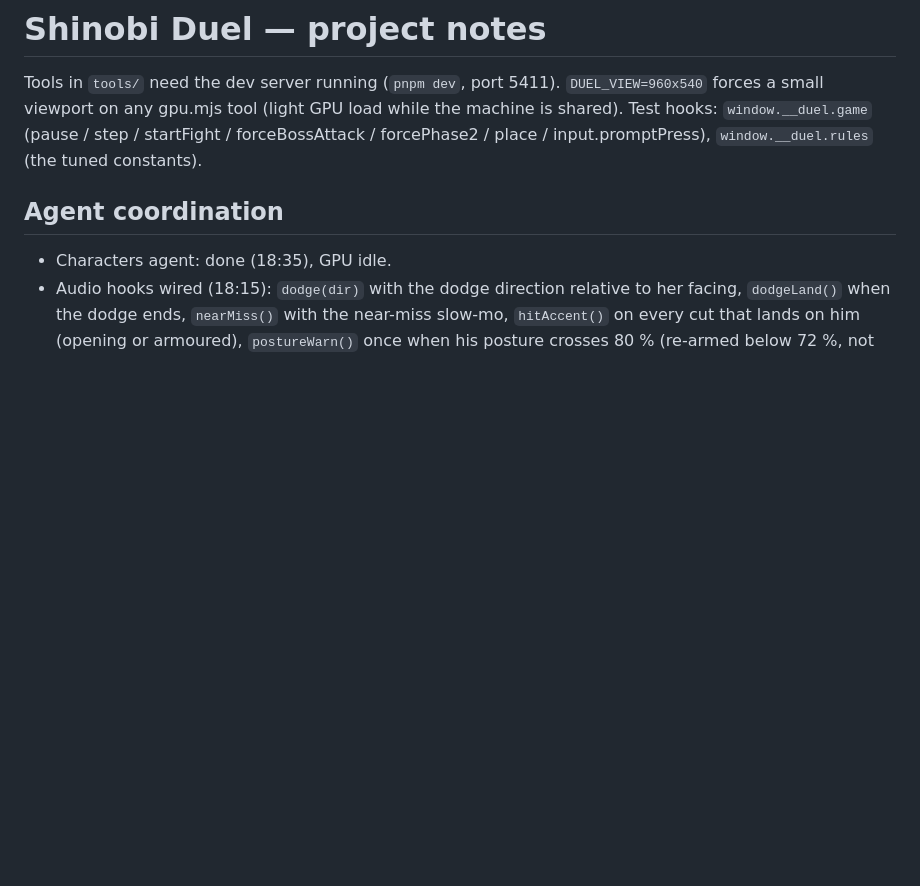
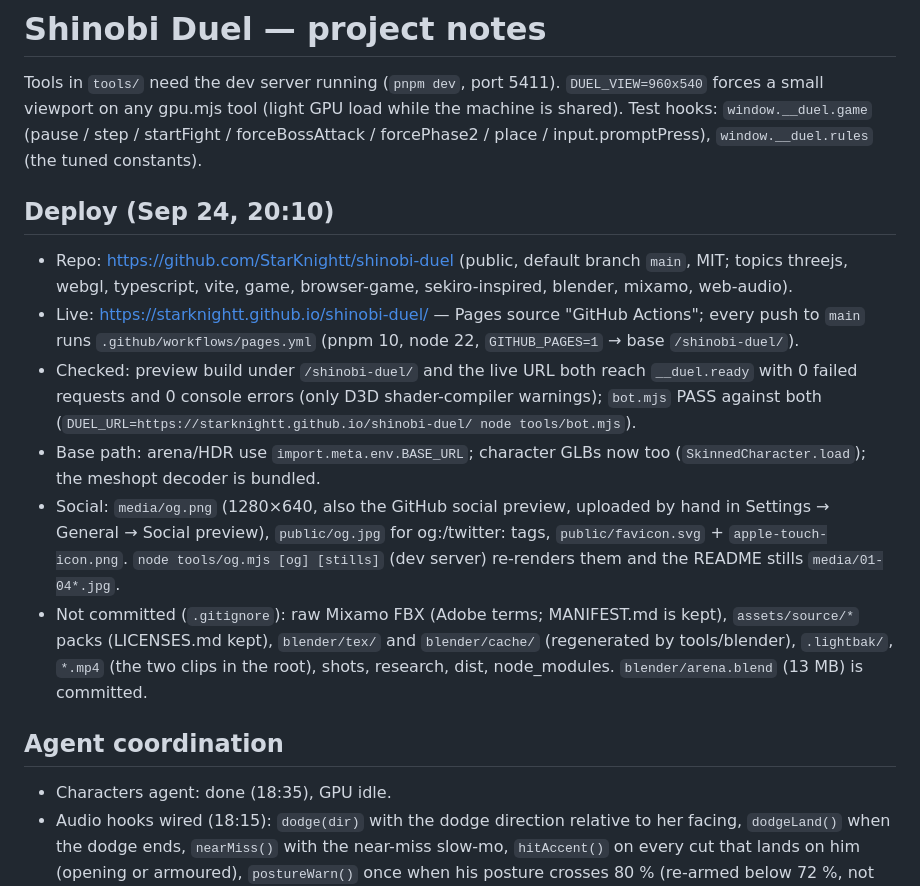
Before and after one commit to hwkim3330/shinobi-duel, a Markdown page: TASKS.md, the part around the change. Drawn GitHub-style; blank space fills up the shorter version.

Commit message:
Add deploy notes to TASKS.md
Co-authored-by: Cursor <cursoragent@cursor.com>

```diff
--- a/TASKS.md
+++ b/TASKS.md
@@ -4,6 +4,25 @@ Tools in `tools/` need the dev server running (`pnpm dev`, port 5411). `DUEL_VIE
 small viewport on any gpu.mjs tool (light GPU load while the machine is shared). Test hooks:
 `window.__duel.game` (pause / step / startFight / forceBossAttack / forcePhase2 / place / input.promptPress),
 `window.__duel.rules` (the tuned constants).
+
+## Deploy (Sep 24, 20:10)
+- Repo: https://github.com/StarKnightt/shinobi-duel (public, default branch `main`, MIT; topics threejs,
+  webgl, typescript, vite, game, browser-game, sekiro-inspired, blender, mixamo, web-audio).
+- Live: https://starknightt.github.io/shinobi-duel/ — Pages source "GitHub Actions"; every push to `main`
+  runs `.github/workflows/pages.yml` (pnpm 10, node 22, `GITHUB_PAGES=1` → base `/shinobi-duel/`).
+- Checked: preview build under `/shinobi-duel/` and the live URL both reach `__duel.ready` with 0 failed
+  requests and 0 console errors (only D3D shader-compiler warnings); `bot.mjs` PASS against both
+  (`DUEL_URL=https://starknightt.github.io/shinobi-duel/ node tools/bot.mjs`).
+- Base path: arena/HDR use `import.meta.env.BASE_URL`; character GLBs now too (`SkinnedCharacter.load`);
+  the meshopt decoder is bundled.
+- Social: `media/og.png` (1280×640, also the GitHub social preview, uploaded by hand in Settings →
+  General → Social preview), `public/og.jpg` for og:/twitter: tags, `public/favicon.svg` +
+  `apple-touch-icon.png`. `node tools/og.mjs [og] [stills]` (dev server) re-renders them and the
+  README stills `media/01-04*.jpg`.
+- Not committed (`.gitignore`): raw Mixamo FBX (Adobe terms; MANIFEST.md is kept), `assets/source/*`
+  packs (LICENSES.md kept), `blender/tex/` and `blender/cache/` (regenerated by tools/blender),
+  `.lightbak/`, `*.mp4` (the two clips in the root), shots, research, dist, node_modules.
+  `blender/arena.blend` (13 MB) is committed.
 
 ## Agent coordination
 - Characters agent: done (18:35), GPU idle.
```
